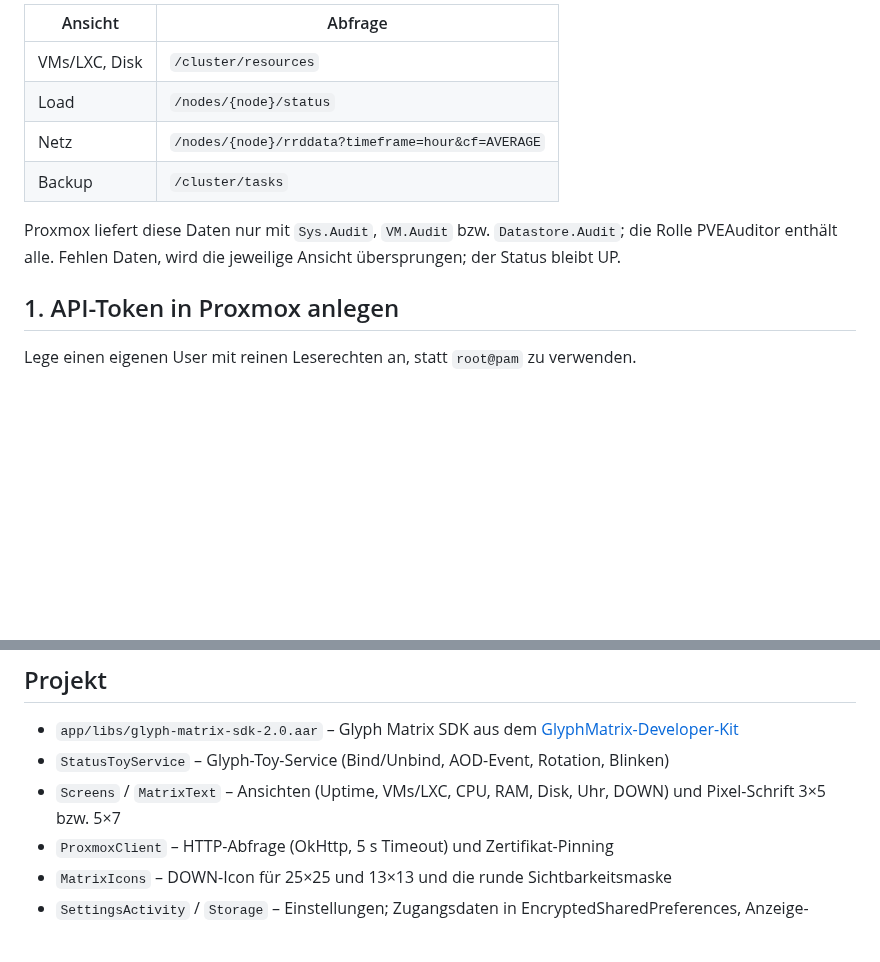
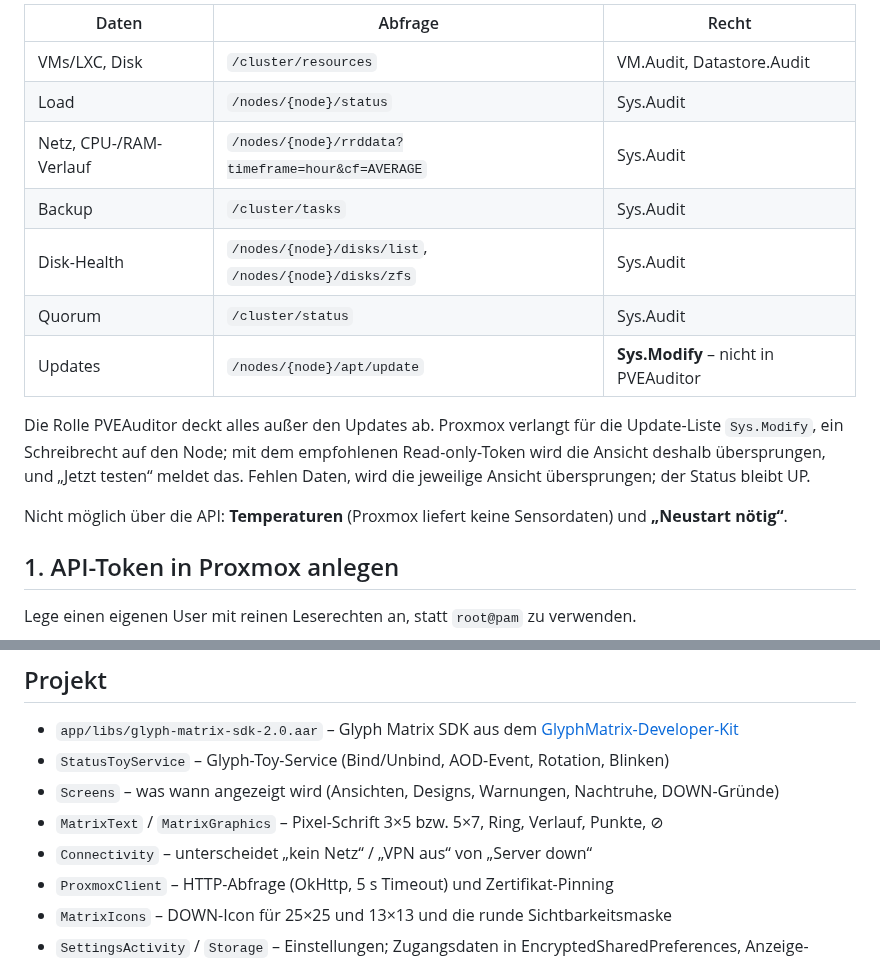
Before and after one commit to Lukas0923xcv/glyph, a Markdown page: README.md, 2 parts joined by grey strips. GitHub-like rendering; blank space fills up the shorter version.

```diff
--- a/README.md
+++ b/README.md
@@ -28,13 +41,19 @@ Beim Aktivieren des Toys und bei jedem AOD-Event (ca. 1× pro Minute) wird `GET
 
-| Ansicht | Abfrage |
-|---|---|
-| VMs/LXC, Disk | `/cluster/resources` |
-| Load | `/nodes/{node}/status` |
-| Netz | `/nodes/{node}/rrddata?timeframe=hour&cf=AVERAGE` |
-| Backup | `/cluster/tasks` |
+| Daten | Abfrage | Recht |
+|---|---|---|
+| VMs/LXC, Disk | `/cluster/resources` | VM.Audit, Datastore.Audit |
+| Load | `/nodes/{node}/status` | Sys.Audit |
+| Netz, CPU-/RAM-Verlauf | `/nodes/{node}/rrddata?timeframe=hour&cf=AVERAGE` | Sys.Audit |
+| Backup | `/cluster/tasks` | Sys.Audit |
+| Disk-Health | `/nodes/{node}/disks/list`, `/nodes/{node}/disks/zfs` | Sys.Audit |
+| Quorum | `/cluster/status` | Sys.Audit |
+| Updates | `/nodes/{node}/apt/update` | **Sys.Modify** – nicht in PVEAuditor |
 
-Proxmox liefert diese Daten nur mit `Sys.Audit`, `VM.Audit` bzw. `Datastore.Audit`; die Rolle PVEAuditor enthält alle.
-Fehlen Daten, wird die jeweilige Ansicht übersprungen; der Status bleibt UP.
+Die Rolle PVEAuditor deckt alles außer den Updates ab. Proxmox verlangt für die Update-Liste `Sys.Modify`, ein
+Schreibrecht auf den Node; mit dem empfohlenen Read-only-Token wird die Ansicht deshalb übersprungen, und
+„Jetzt testen“ meldet das. Fehlen Daten, wird die jeweilige Ansicht übersprungen; der Status bleibt UP.
+
+Nicht möglich über die API: **Temperaturen** (Proxmox liefert keine Sensordaten) und **„Neustart nötig“**.
 
 ## 1. API-Token in Proxmox anlegen
 
@@ -88,7 +107,9 @@ adb install -r app/build/outputs/apk/debug/app-debug.apk
 - `app/libs/glyph-matrix-sdk-2.0.aar` – Glyph Matrix SDK aus dem
   [GlyphMatrix-Developer-Kit](https://github.com/Nothing-Developer-Programme/GlyphMatrix-Developer-Kit)
 - `StatusToyService` – Glyph-Toy-Service (Bind/Unbind, AOD-Event, Rotation, Blinken)
-- `Screens` / `MatrixText` – Ansichten (Uptime, VMs/LXC, CPU, RAM, Disk, Uhr, DOWN) und Pixel-Schrift 3×5 bzw. 5×7
+- `Screens` – was wann angezeigt wird (Ansichten, Designs, Warnungen, Nachtruhe, DOWN-Gründe)
+- `MatrixText` / `MatrixGraphics` – Pixel-Schrift 3×5 bzw. 5×7, Ring, Verlauf, Punkte, ⊘
+- `Connectivity` – unterscheidet „kein Netz“ / „VPN aus“ von „Server down“
 - `ProxmoxClient` – HTTP-Abfrage (OkHttp, 5 s Timeout) und Zertifikat-Pinning
 - `MatrixIcons` – DOWN-Icon für 25×25 und 13×13 und die runde Sichtbarkeitsmaske
 - `SettingsActivity` / `Storage` – Einstellungen; Zugangsdaten in EncryptedSharedPreferences, Anzeige-Auswahl und Wechselzeit in normalen SharedPreferences
```
Also changed, not shown: other parts of README.md (+29 -16 lines), docs/preview.gif, 12 other files.
